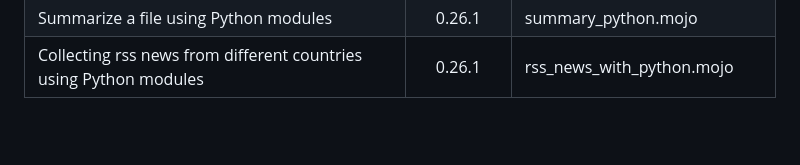
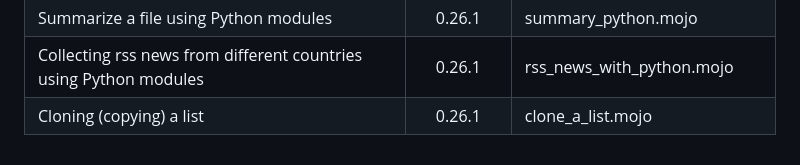
Before and after one commit to ahmetax/Practical-Mojo-Examples, a Markdown page: README.md, the part around the change. Rendered like a GitHub page; blank space fills up the shorter version.

Commit message:
new script

```diff
--- a/README.md
+++ b/README.md
@@ -92,3 +92,4 @@ Here is the table
 | Testing Dict in word counter | 0.26.1 | word_counter_dict_test.mojo |
 | Summarize a file using Python modules | 0.26.1 | summary_python.mojo |
 | Collecting rss news from different countries using Python modules| 0.26.1 | rss_news_with_python.mojo |
+| Cloning (copying) a list | 0.26.1 | clone_a_list.mojo |
```
